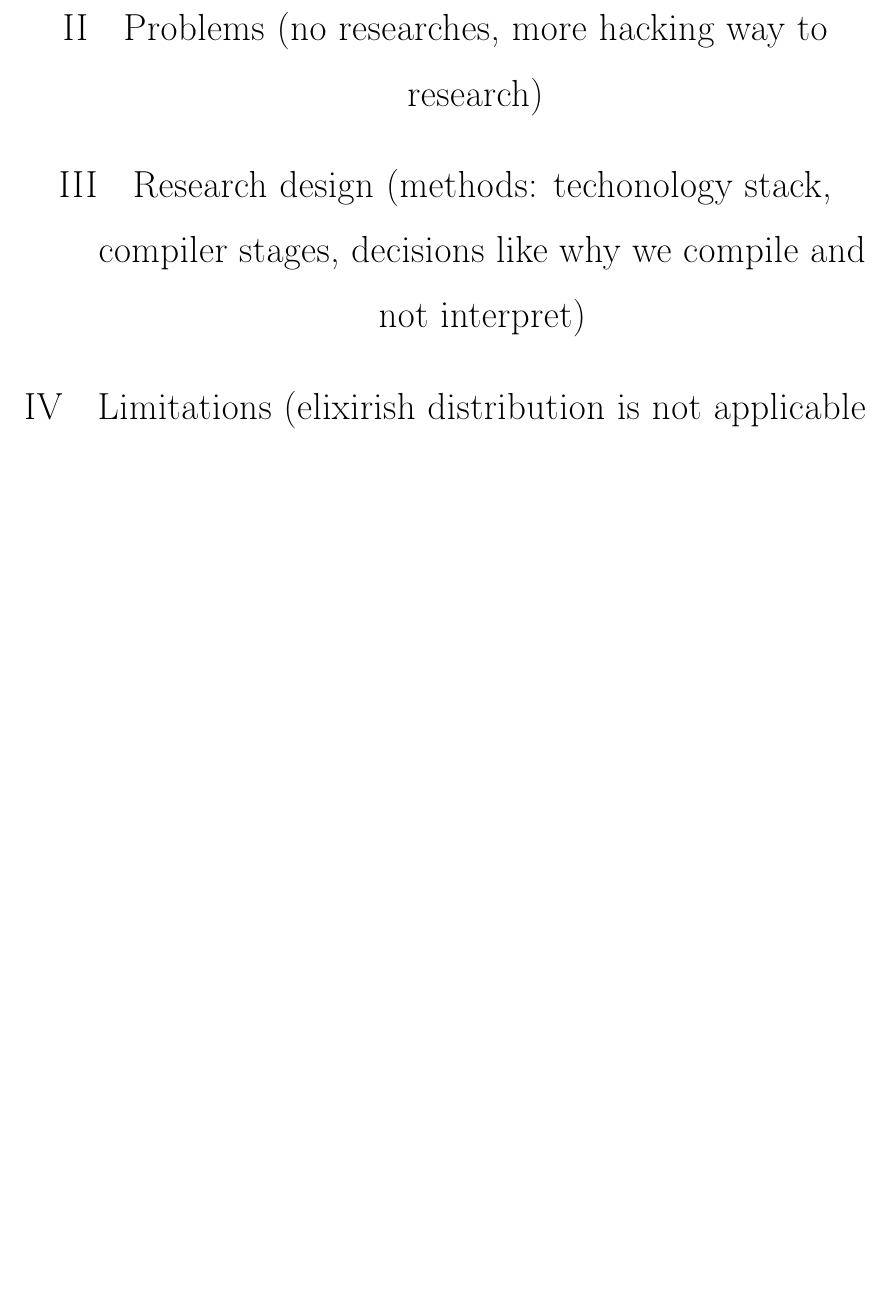
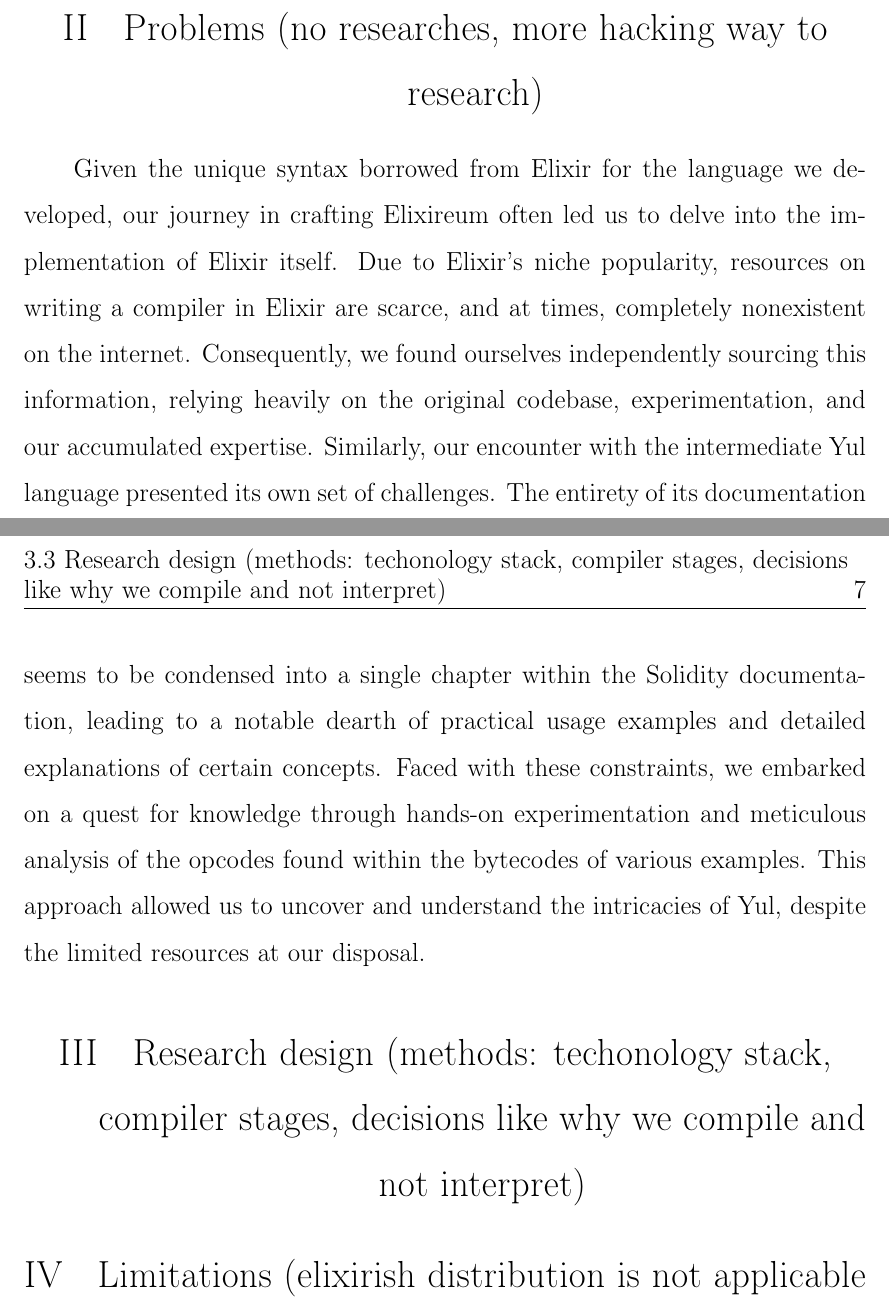
Before and after one commit to sl1depengwyn/elixireum, a LaTeX thesis (latex/thesis.tex, which reads latex/chapters/chapter3.tex): part of page 7 of 10 before the commit and two parts of pages 6 and 7 of 10 after it, the two joined at a grey line, cut so that both start at the same text, the shorter picture padded with empty space. The pictures show the PDF file latex/thesis.pdf that the author committed with the source.

Commit message:
Problems section in M chapter

```diff
--- a/latex/chapters/chapter3.tex
+++ b/latex/chapters/chapter3.tex
@@ -94,6 +94,8 @@ EVM is a core component of the Ethereum blockchain, pivotal in maintaining its d
 \section{Problems (no researches, more hacking way to research)}
 \label{}
 
+Given the unique syntax borrowed from Elixir for the language we developed, our journey in crafting Elixireum often led us to delve into the implementation of Elixir itself. Due to Elixir's niche popularity, resources on writing a compiler in Elixir are scarce, and at times, completely nonexistent on the internet. Consequently, we found ourselves independently sourcing this information, relying heavily on the original codebase, experimentation, and our accumulated expertise.
+Similarly, our encounter with the intermediate Yul language presented its own set of challenges. The entirety of its documentation seems to be condensed into a single chapter within the Solidity documentation, leading to a notable dearth of practical usage examples and detailed explanations of certain concepts. Faced with these constraints, we embarked on a quest for knowledge through hands-on experimentation and meticulous analysis of the opcodes found within the bytecodes of various examples. This approach allowed us to uncover and understand the intricacies of Yul, despite the limited resources at our disposal.
 \section{Research design (methods: techonology stack, compiler stages, decisions like why we compile and not interpret)}
 \label{}
 
```
Also changed, not shown: latex/thesis.pdf.
